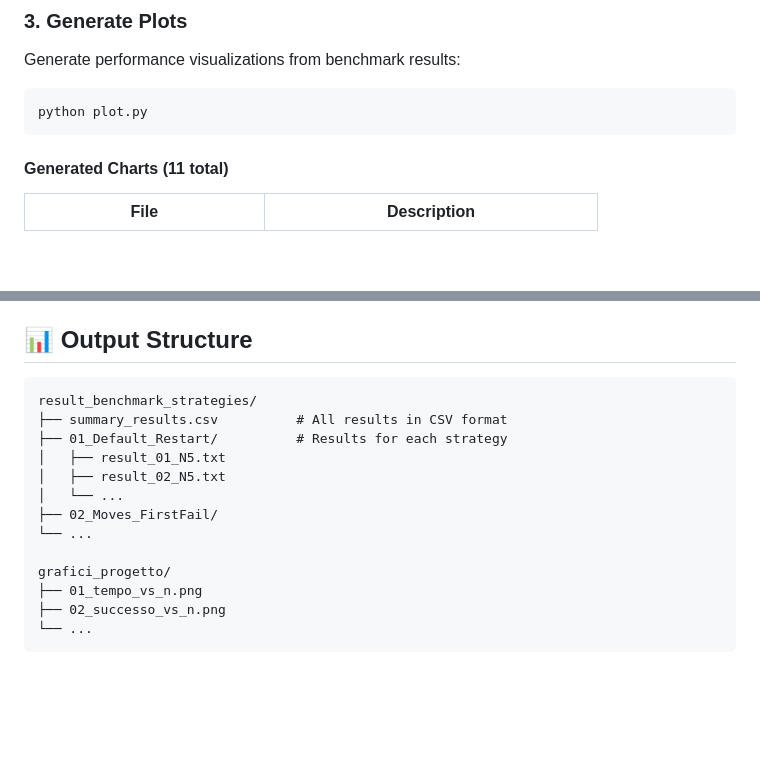
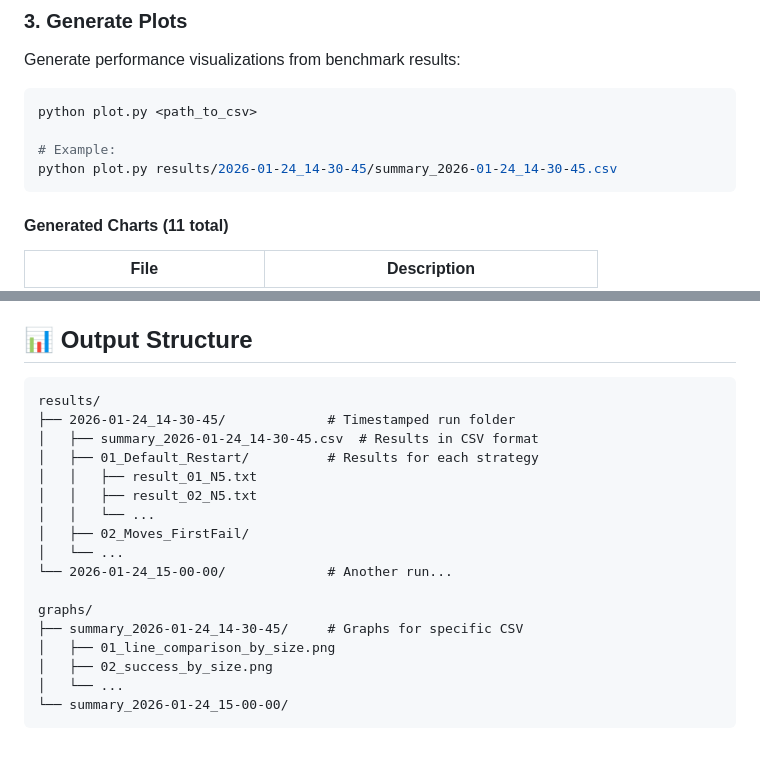
Before and after one commit to raffaelecrafa/sorting-as-a-planning-problem, a Markdown page: README.md, 2 parts joined by grey strips. GitHub-like rendering; blank space fills up the shorter version.

Commit message:
docs: update README to reflect new output structure and plotting instructions

````diff
--- a/README.md
+++ b/README.md
@@ -96,7 +96,10 @@ python benchmark_strategies.py --all --timeout 60 --sizes 5 10 15 --instances 5
 ### 3. Generate Plots
 Generate performance visualizations from benchmark results:
 ```bash
-python plot.py
+python plot.py <path_to_csv>
+
+# Example:
+python plot.py results/2026-01-24_14-30-45/summary_2026-01-24_14-30-45.csv
 ```
 
 #### Generated Charts (11 total)
@@ -128,17 +131,21 @@ The efficiency of this project relies on three pillars of Constraint Programming
 ## 📊 Output Structure
 
 ```
-result_benchmark_strategies/
-├── summary_results.csv          # All results in CSV format
-├── 01_Default_Restart/          # Results for each strategy
-│   ├── result_01_N5.txt
-│   ├── result_02_N5.txt
+results/
+├── 2026-01-24_14-30-45/             # Timestamped run folder
+│   ├── summary_2026-01-24_14-30-45.csv  # Results in CSV format
+│   ├── 01_Default_Restart/          # Results for each strategy
+│   │   ├── result_01_N5.txt
+│   │   ├── result_02_N5.txt
+│   │   └── ...
+│   ├── 02_Moves_FirstFail/
 │   └── ...
-├── 02_Moves_FirstFail/
-└── ...
+└── 2026-01-24_15-00-00/             # Another run...
 
-grafici_progetto/
-├── 01_tempo_vs_n.png
-├── 02_successo_vs_n.png
-└── ...
+graphs/
+├── summary_2026-01-24_14-30-45/     # Graphs for specific CSV
+│   ├── 01_line_comparison_by_size.png
+│   ├── 02_success_by_size.png
+│   └── ...
+└── summary_2026-01-24_15-00-00/
 ```
````
